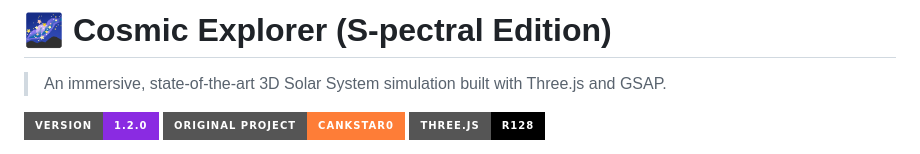
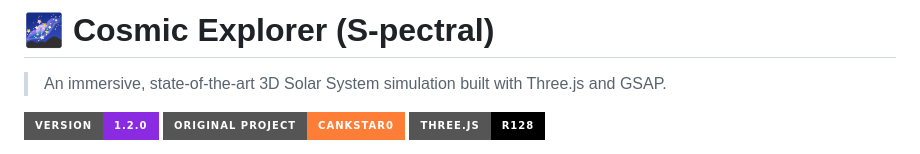
Before and after one commit to S-pectral/Frontend-Astrolog-More, a Markdown page: README.md, the part around the change. GitHub-like rendering; badges without logos.

Commit message:
Update project name in README.md

```diff
--- a/README.md
+++ b/README.md
@@ -1,4 +1,4 @@
-# 🌌 Cosmic Explorer (S-pectral Edition)
+# 🌌 Cosmic Explorer (S-pectral)
 > An immersive, state-of-the-art 3D Solar System simulation built with Three.js and GSAP.
 
 [![Version](https://img.shields.io/badge/Version-1.2.0-blueviolet?style=for-the-badge)](https://github.com/S-pectral/Frontend-Astrolog-More)
```
